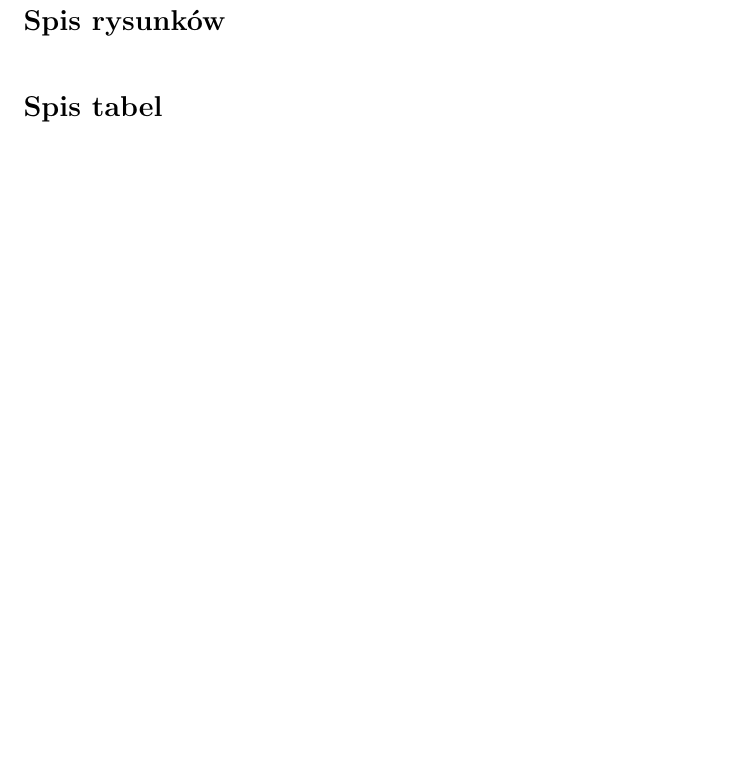
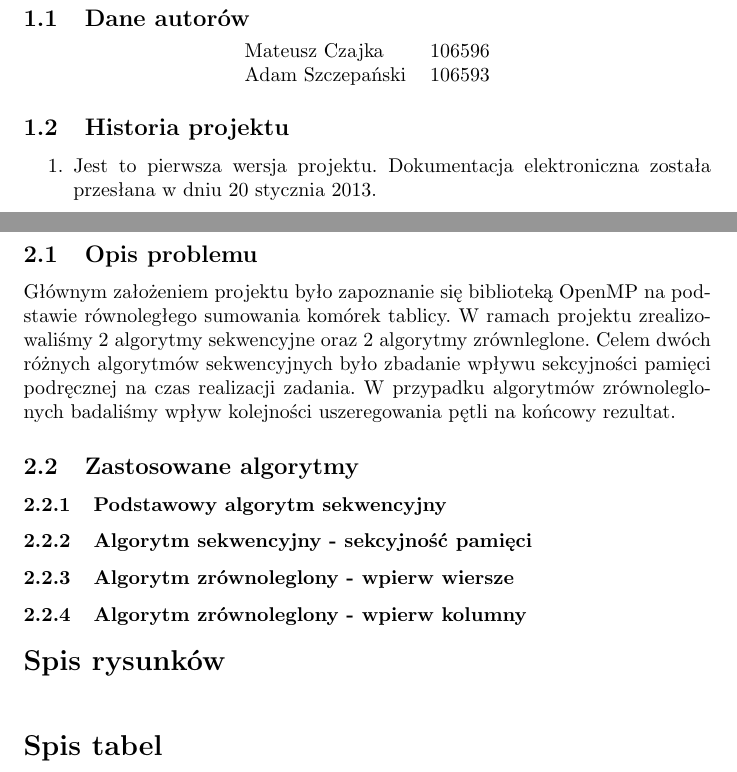
Before and after one commit to aszczepanski/pr-projekt, a LaTeX document (omp/doc/document.tex, which reads omp/doc/tex/info.tex, omp/doc/tex/intro.tex): part of page 3 of 3 before the commit and two parts of pages 3 and 4 of 4 after it, the two joined at a grey line, cut at the place of the change, the shorter picture padded with empty space. Compiled offline with pdfLaTeX.

Commit message:
init intro

```diff
--- /dev/null
+++ b/omp/doc/tex/info.tex
@@ -0,0 +1,22 @@
+\section{Informacje o projekcie}
+
+\subsection{Dane autorów}
+
+\begin{center}
+\begin{tabular}{l r}
+Mateusz Czajka & 106596 \\
+Adam Szczepański & 106593
+\end{tabular}
+\end{center}
+
+\subsection{Historia projektu}
+
+\newdate{first-ver-date}{20}{01}{2013}
+
+\begin{center}
+\begin{enumerate}
+\item Jest to pierwsza wersja projektu. Dokumentacja elektroniczna została przesłana w dniu \displaydate{first-ver-date}.
+\end{enumerate}
+\end{center}
+
+\newpage
--- a/omp/doc/tex/intro.tex
+++ b/omp/doc/tex/intro.tex
@@ -0,0 +1,15 @@
+\section{Wstęp}
+
+\subsection{Opis problemu}
+
+Głównym założeniem projektu było zapoznanie się biblioteką OpenMP na podstawie równoległego sumowania komórek tablicy. W ramach projektu zrealizowaliśmy 2 algorytmy sekwencyjne oraz 2 algorytmy zrównleglone. Celem dwóch różnych algorytmów sekwencyjnych było zbadanie wpływu sekcyjności pamięci podręcznej na czas realizacji zadania. W przypadku algorytmów zrównoleglonych badaliśmy wpływ kolejności uszeregowania pętli na końcowy rezultat.
+
+\subsection{Zastosowane algorytmy}
+
+\subsubsection{Podstawowy algorytm sekwencyjny}
+
+\subsubsection{Algorytm sekwencyjny - sekcyjność pamięci}
+
+\subsubsection{Algorytm zrównoleglony - wpierw wiersze}
+
+\subsubsection{Algorytm zrównoleglony - wpierw kolumny}
```
Also changed, not shown: omp/doc/document.tex (+1 -0 lines), omp/doc/document.pdf.
